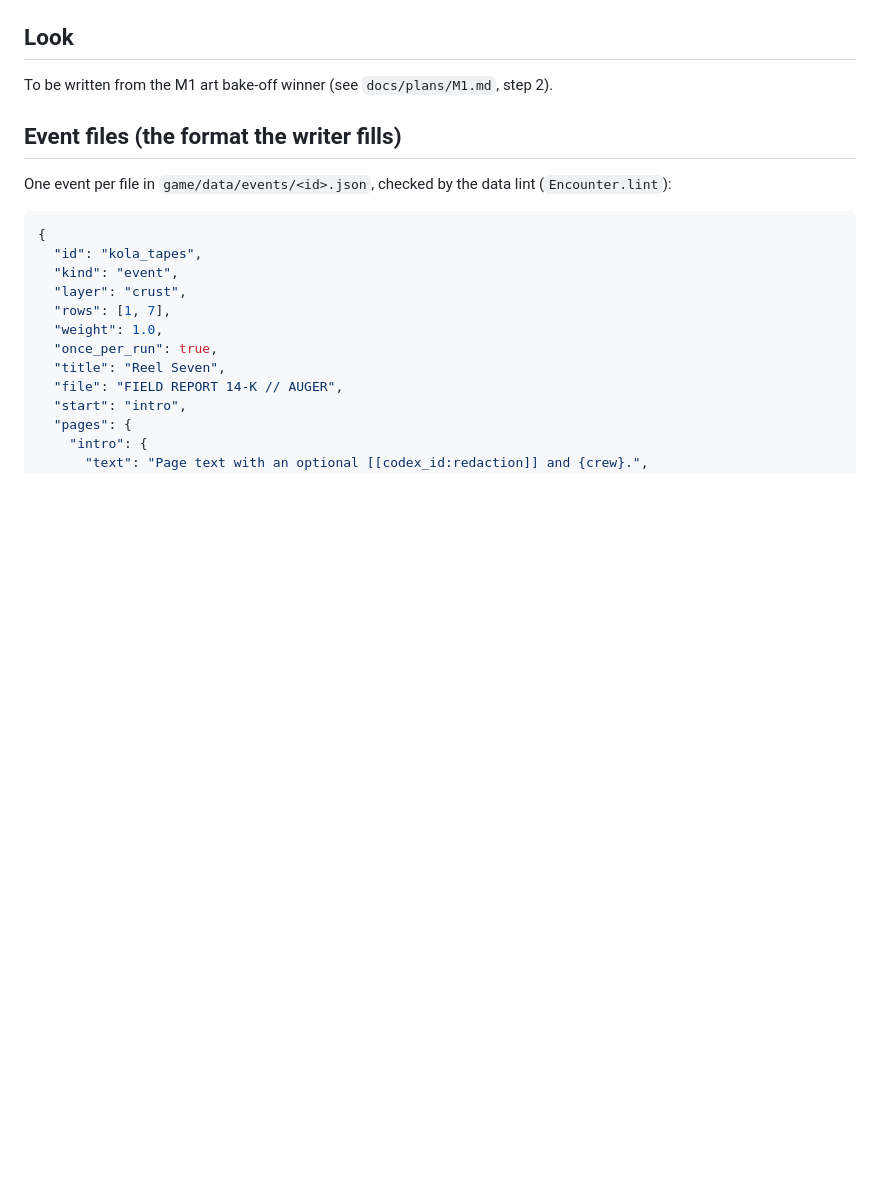
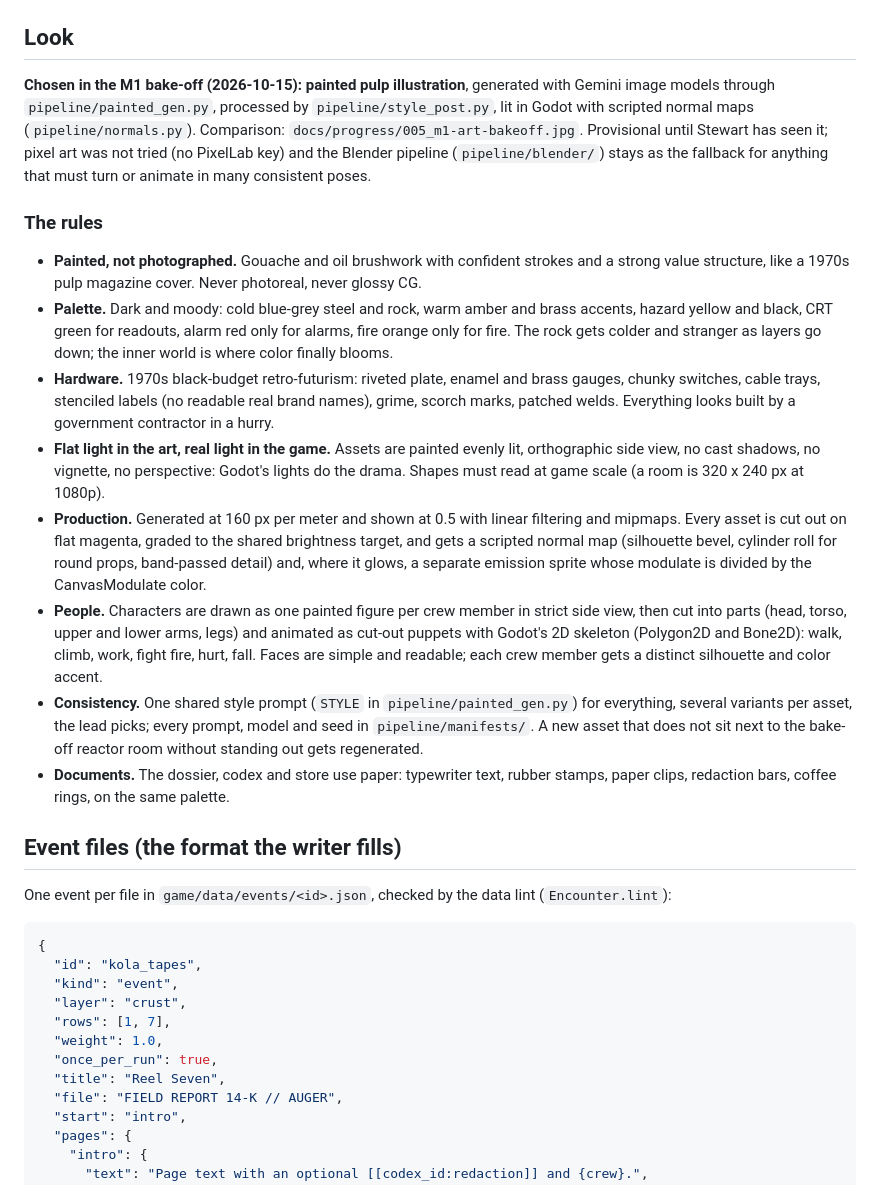
Before and after one commit to Samizdat-Publications/inner-sun, a Markdown page: docs/STYLE_GUIDE.md, the part around the change. GitHub-like rendering; blank space fills up the shorter version.

Commit message:
Style guide Look section: painted pulp (provisional); decisions D017 and D018
Co-Authored-By: Claude Opus 5.5 <noreply@anthropic.com>

```diff
--- a/docs/STYLE_GUIDE.md
+++ b/docs/STYLE_GUIDE.md
@@ -60,7 +60,41 @@ member, unless the event says otherwise).
 - Crew: "Coolant's at a third. Somebody tell me that's a lot."
 
 ## Look
-To be written from the M1 art bake-off winner (see `docs/plans/M1.md`, step 2).
+
+**Chosen in the M1 bake-off (2026-10-15): painted pulp illustration**, generated with Gemini image
+models through `pipeline/painted_gen.py`, processed by `pipeline/style_post.py`, lit in Godot with
+scripted normal maps (`pipeline/normals.py`). Comparison: `docs/progress/005_m1-art-bakeoff.jpg`.
+Provisional until Stewart has seen it; pixel art was not tried (no PixelLab key) and the Blender
+pipeline (`pipeline/blender/`) stays as the fallback for anything that must turn or animate in many
+consistent poses.
+
+### The rules
+- **Painted, not photographed.** Gouache and oil brushwork with confident strokes and a strong
+  value structure, like a 1970s pulp magazine cover. Never photoreal, never glossy CG.
+- **Palette.** Dark and moody: cold blue-grey steel and rock, warm amber and brass accents, hazard
+  yellow and black, CRT green for readouts, alarm red only for alarms, fire orange only for fire.
+  The rock gets colder and stranger as layers go down; the inner world is where color finally
+  blooms.
+- **Hardware.** 1970s black-budget retro-futurism: riveted plate, enamel and brass gauges, chunky
+  switches, cable trays, stenciled labels (no readable real brand names), grime, scorch marks,
+  patched welds. Everything looks built by a government contractor in a hurry.
+- **Flat light in the art, real light in the game.** Assets are painted evenly lit, orthographic
+  side view, no cast shadows, no vignette, no perspective: Godot's lights do the drama. Shapes must
+  read at game scale (a room is 320 x 240 px at 1080p).
+- **Production.** Generated at 160 px per meter and shown at 0.5 with linear filtering and mipmaps.
+  Every asset is cut out on flat magenta, graded to the shared brightness target, and gets a scripted
+  normal map (silhouette bevel, cylinder roll for round props, band-passed detail) and, where it
+  glows, a separate emission sprite whose modulate is divided by the CanvasModulate color.
+- **People.** Characters are drawn as one painted figure per crew member in strict side view, then
+  cut into parts (head, torso, upper and lower arms, legs) and animated as cut-out puppets with
+  Godot's 2D skeleton (Polygon2D and Bone2D): walk, climb, work, fight fire, hurt, fall. Faces are
+  simple and readable; each crew member gets a distinct silhouette and color accent.
+- **Consistency.** One shared style prompt (`STYLE` in `pipeline/painted_gen.py`) for everything,
+  several variants per asset, the lead picks; every prompt, model and seed in
+  `pipeline/manifests/`. A new asset that does not sit next to the bake-off reactor room without
+  standing out gets regenerated.
+- **Documents.** The dossier, codex and store use paper: typewriter text, rubber stamps, paper clips,
+  redaction bars, coffee rings, on the same palette.
 
 ## Event files (the format the writer fills)
 
```
Also changed, not shown: docs/DECISIONS.md (+17 -0 lines).
